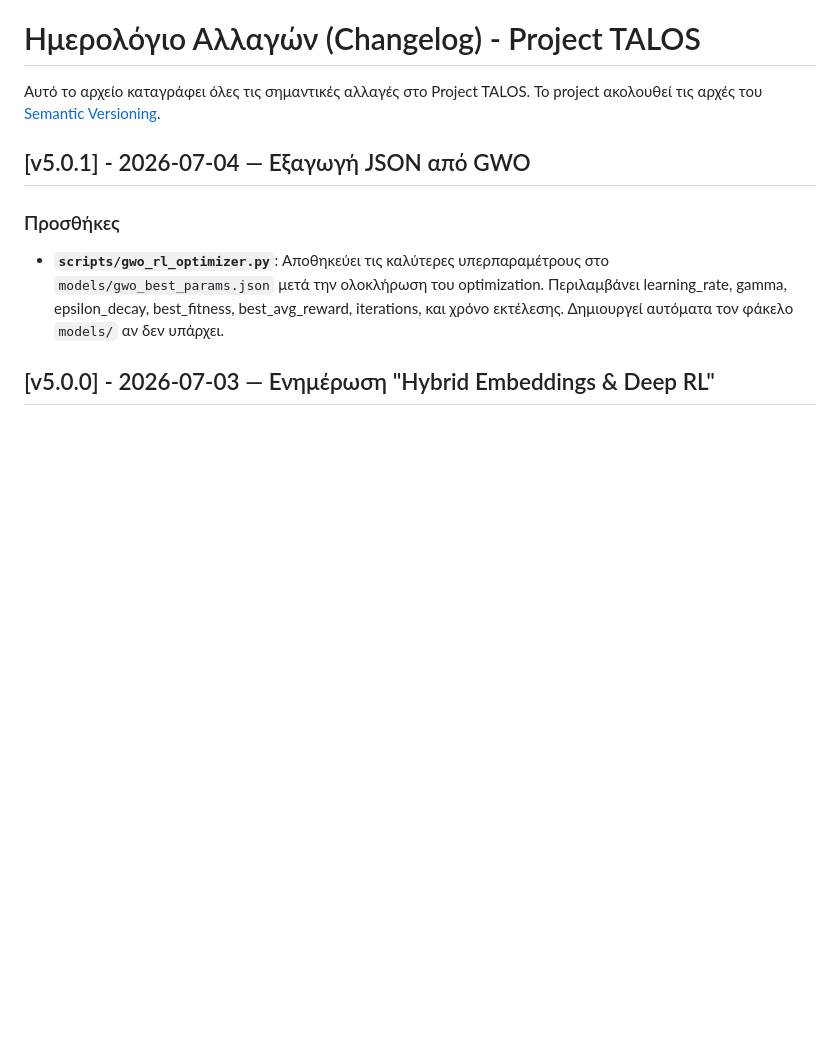
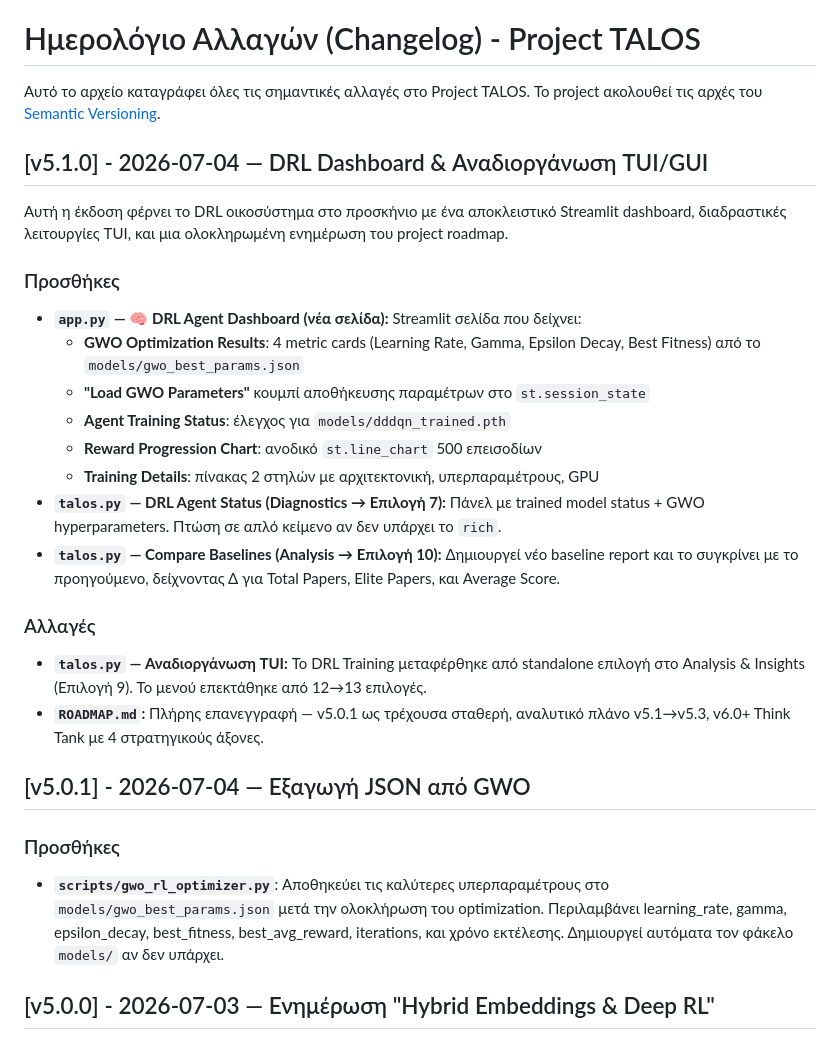
Before and after one commit to Christos-Smarlamakis/Project-TALOS, a Markdown page: CHANGELOG_GR.md, the part around the change. GitHub-like rendering; blank space fills up the shorter version.

Commit message:
v5.1.0: Updated changelogs (EN+GR) with DRL Dashboard, TUI reorganization, Compare Baselines, ROADMAP rewrite

```diff
--- a/CHANGELOG_GR.md
+++ b/CHANGELOG_GR.md
@@ -1,6 +1,25 @@
 # Ημερολόγιο Αλλαγών (Changelog) - Project TALOS
 
 Αυτό το αρχείο καταγράφει όλες τις σημαντικές αλλαγές στο Project TALOS. Το project ακολουθεί τις αρχές του [Semantic Versioning](https://semver.org/).
+
+
+## [v5.1.0] - 2026-07-04 — DRL Dashboard & Αναδιοργάνωση TUI/GUI
+
+Αυτή η έκδοση φέρνει το DRL οικοσύστημα στο προσκήνιο με ένα αποκλειστικό Streamlit dashboard, διαδραστικές λειτουργίες TUI, και μια ολοκληρωμένη ενημέρωση του project roadmap.
+
+### Προσθήκες
+- **`app.py` — 🧠 DRL Agent Dashboard (νέα σελίδα):** Streamlit σελίδα που δείχνει:
+  - **GWO Optimization Results**: 4 metric cards (Learning Rate, Gamma, Epsilon Decay, Best Fitness) από το `models/gwo_best_params.json`
+  - **"Load GWO Parameters"** κουμπί αποθήκευσης παραμέτρων στο `st.session_state`
+  - **Agent Training Status**: έλεγχος για `models/dddqn_trained.pth`
+  - **Reward Progression Chart**: ανοδικό `st.line_chart` 500 επεισοδίων
+  - **Training Details**: πίνακας 2 στηλών με αρχιτεκτονική, υπερπαραμέτρους, GPU
+- **`talos.py` — DRL Agent Status (Diagnostics → Επιλογή 7):** Πάνελ με trained model status + GWO hyperparameters. Πτώση σε απλό κείμενο αν δεν υπάρχει το `rich`.
+- **`talos.py` — Compare Baselines (Analysis → Επιλογή 10):** Δημιουργεί νέο baseline report και το συγκρίνει με το προηγούμενο, δείχνοντας Δ για Total Papers, Elite Papers, και Average Score.
+
+### Αλλαγές
+- **`talos.py` — Αναδιοργάνωση TUI:** Το DRL Training μεταφέρθηκε από standalone επιλογή στο Analysis & Insights (Επιλογή 9). Το μενού επεκτάθηκε από 12→13 επιλογές.
+- **`ROADMAP.md`:** Πλήρης επανεγγραφή — v5.0.1 ως τρέχουσα σταθερή, αναλυτικό πλάνο v5.1→v5.3, v6.0+ Think Tank με 4 στρατηγικούς άξονες.
 
 
 ## [v5.0.1] - 2026-07-04 — Εξαγωγή JSON από GWO
```
Also changed, not shown: CHANGELOG_EN.md (+19 -0 lines).
